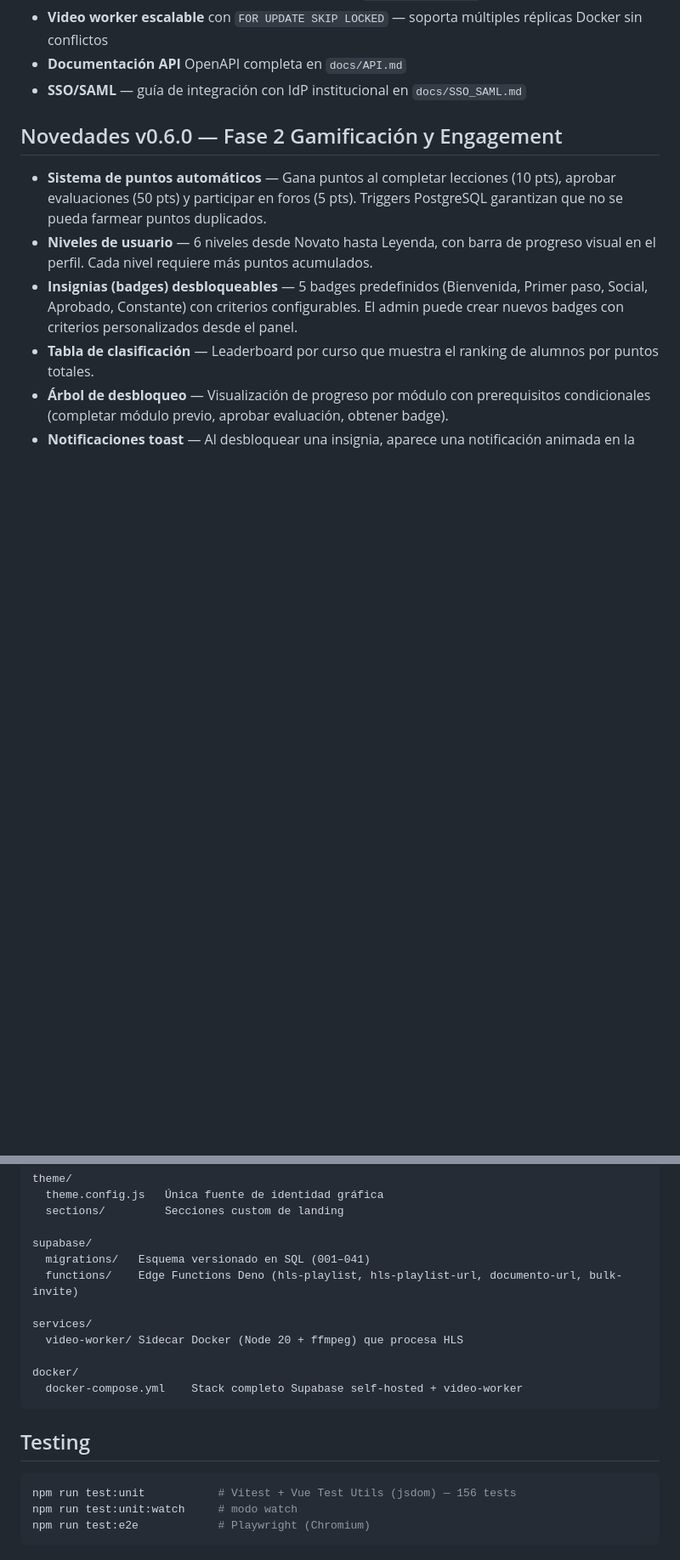
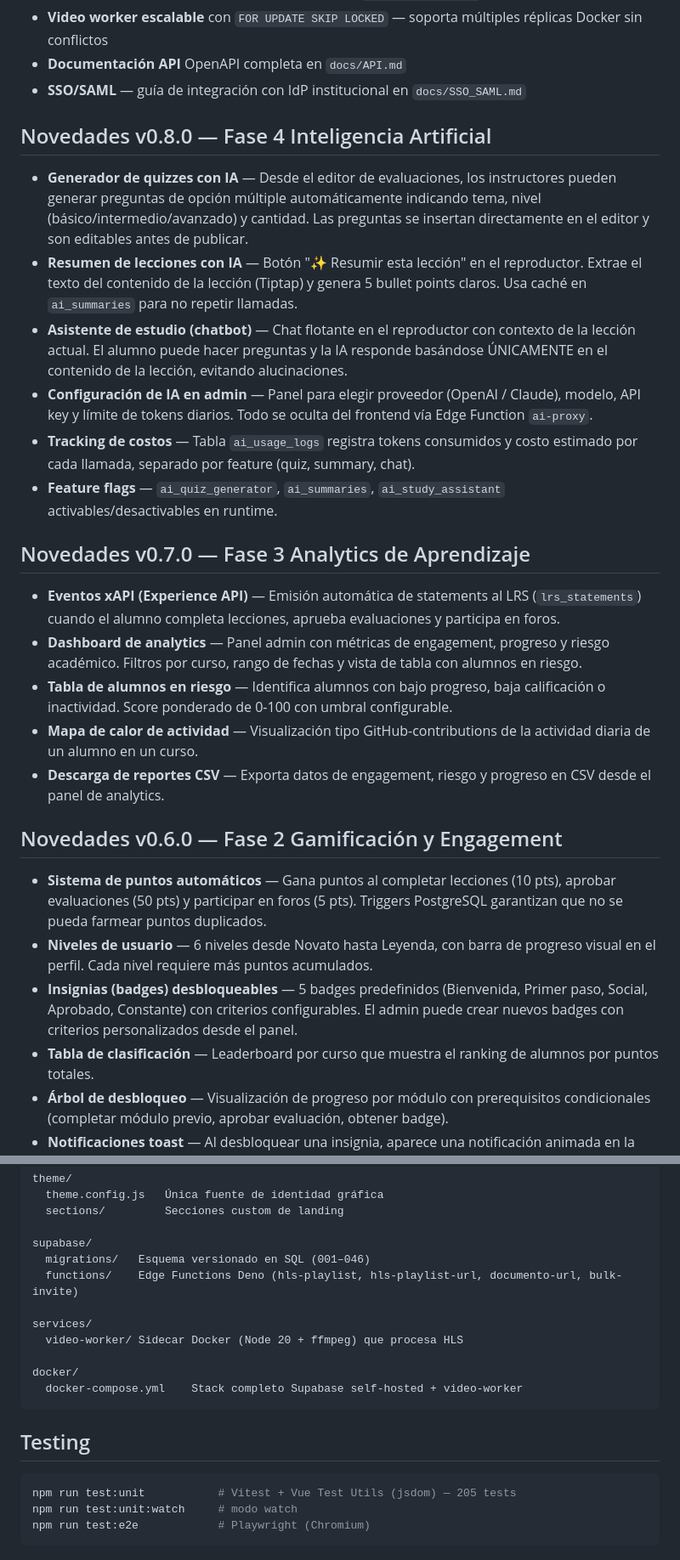
Before and after one commit to aprendomx/cursos-amx, a Markdown page: README.md, 2 parts joined by grey strips. Shown at 85% size. GitHub-like rendering; blank space fills up the shorter version.

Commit message:
docs(readme): actualiza con funciones de Fase 4 v0.8.0 (IA)

````diff
--- a/README.md
+++ b/README.md
@@ -76,6 +76,23 @@
 - **Video worker escalable** con `FOR UPDATE SKIP LOCKED` — soporta múltiples réplicas Docker sin conflictos
 - **Documentación API** OpenAPI completa en `docs/API.md`
 - **SSO/SAML** — guía de integración con IdP institucional en `docs/SSO_SAML.md`
+
+## Novedades v0.8.0 — Fase 4 Inteligencia Artificial
+
+- **Generador de quizzes con IA** — Desde el editor de evaluaciones, los instructores pueden generar preguntas de opción múltiple automáticamente indicando tema, nivel (básico/intermedio/avanzado) y cantidad. Las preguntas se insertan directamente en el editor y son editables antes de publicar.
+- **Resumen de lecciones con IA** — Botón "✨ Resumir esta lección" en el reproductor. Extrae el texto del contenido de la lección (Tiptap) y genera 5 bullet points claros. Usa caché en `ai_summaries` para no repetir llamadas.
+- **Asistente de estudio (chatbot)** — Chat flotante en el reproductor con contexto de la lección actual. El alumno puede hacer preguntas y la IA responde basándose ÚNICAMENTE en el contenido de la lección, evitando alucinaciones.
+- **Configuración de IA en admin** — Panel para elegir proveedor (OpenAI / Claude), modelo, API key y límite de tokens diarios. Todo se oculta del frontend vía Edge Function `ai-proxy`.
+- **Tracking de costos** — Tabla `ai_usage_logs` registra tokens consumidos y costo estimado por cada llamada, separado por feature (quiz, summary, chat).
+- **Feature flags** — `ai_quiz_generator`, `ai_summaries`, `ai_study_assistant` activables/desactivables en runtime.
+
+## Novedades v0.7.0 — Fase 3 Analytics de Aprendizaje
+
+- **Eventos xAPI (Experience API)** — Emisión automática de statements al LRS (`lrs_statements`) cuando el alumno completa lecciones, aprueba evaluaciones y participa en foros.
+- **Dashboard de analytics** — Panel admin con métricas de engagement, progreso y riesgo académico. Filtros por curso, rango de fechas y vista de tabla con alumnos en riesgo.
+- **Tabla de alumnos en riesgo** — Identifica alumnos con bajo progreso, baja calificación o inactividad. Score ponderado de 0-100 con umbral configurable.
+- **Mapa de calor de actividad** — Visualización tipo GitHub-contributions de la actividad diaria de un alumno en un curso.
+- **Descarga de reportes CSV** — Exporta datos de engagement, riesgo y progreso en CSV desde el panel de analytics.
 
 ## Novedades v0.6.0 — Fase 2 Gamificación y Engagement
 
@@ -138,7 +155,7 @@ theme/
   sections/         Secciones custom de landing
 
 supabase/
-  migrations/   Esquema versionado en SQL (001–041)
+  migrations/   Esquema versionado en SQL (001–046)
   functions/    Edge Functions Deno (hls-playlist, hls-playlist-url, documento-url, bulk-invite)
 
 services/
@@ -151,7 +168,7 @@ docker/
 ## Testing
 
 ```bash
-npm run test:unit           # Vitest + Vue Test Utils (jsdom) — 156 tests
+npm run test:unit           # Vitest + Vue Test Utils (jsdom) — 205 tests
 npm run test:unit:watch     # modo watch
 npm run test:e2e            # Playwright (Chromium)
 ```
````
Also changed, not shown: other parts of README.md (+1 -1 lines).
